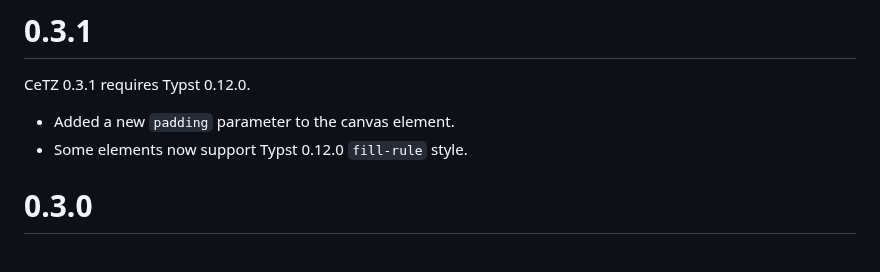
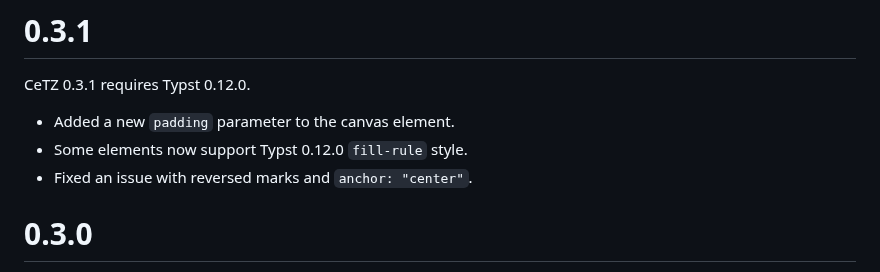
Before and after one commit to cetz-package/cetz, a Markdown page: CHANGES.md, the part around the change. GitHub-like rendering.

```diff
--- a/CHANGES.md
+++ b/CHANGES.md
@@ -4,6 +4,7 @@ CeTZ 0.3.1 requires Typst 0.12.0.
 
 - Added a new `padding` parameter to the canvas element.
 - Some elements now support Typst 0.12.0 `fill-rule` style.
+- Fixed an issue with reversed marks and `anchor: "center"`.
 
 # 0.3.0
 
```
Also changed, not shown: README.md (+2 -2 lines), gallery/karls-picture.png, gallery/tree.png, 7 other files.
